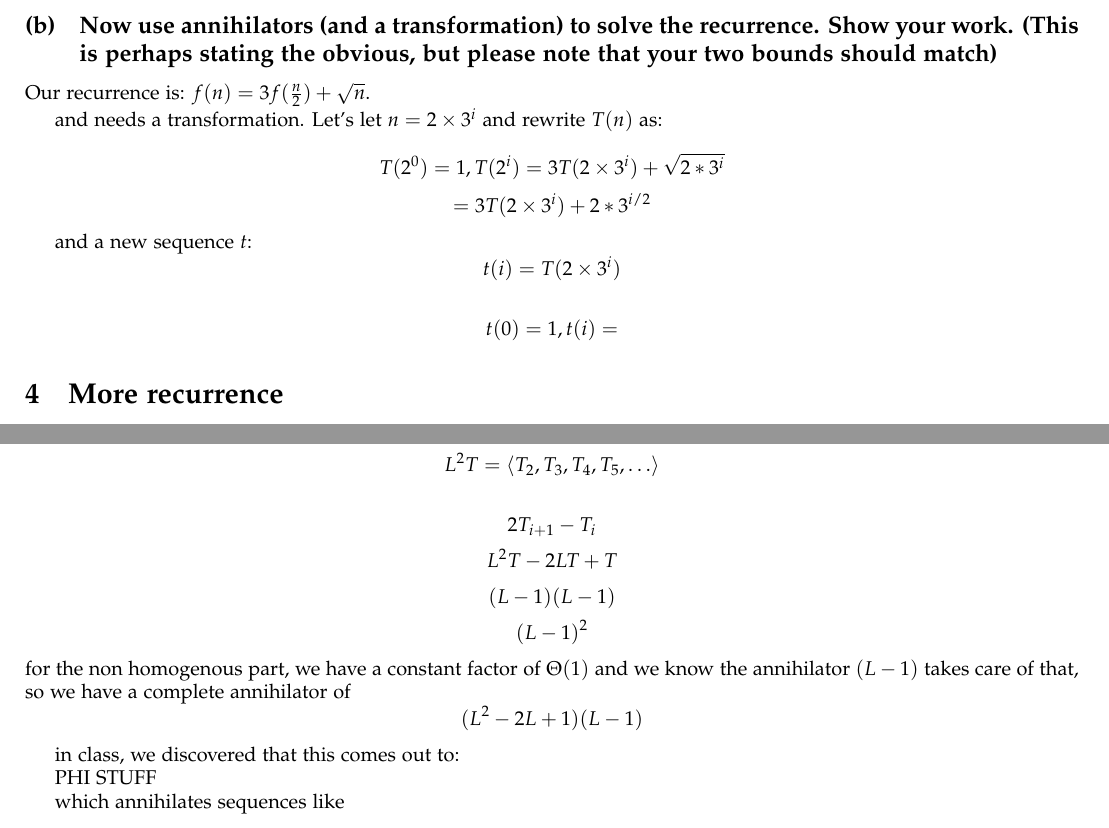
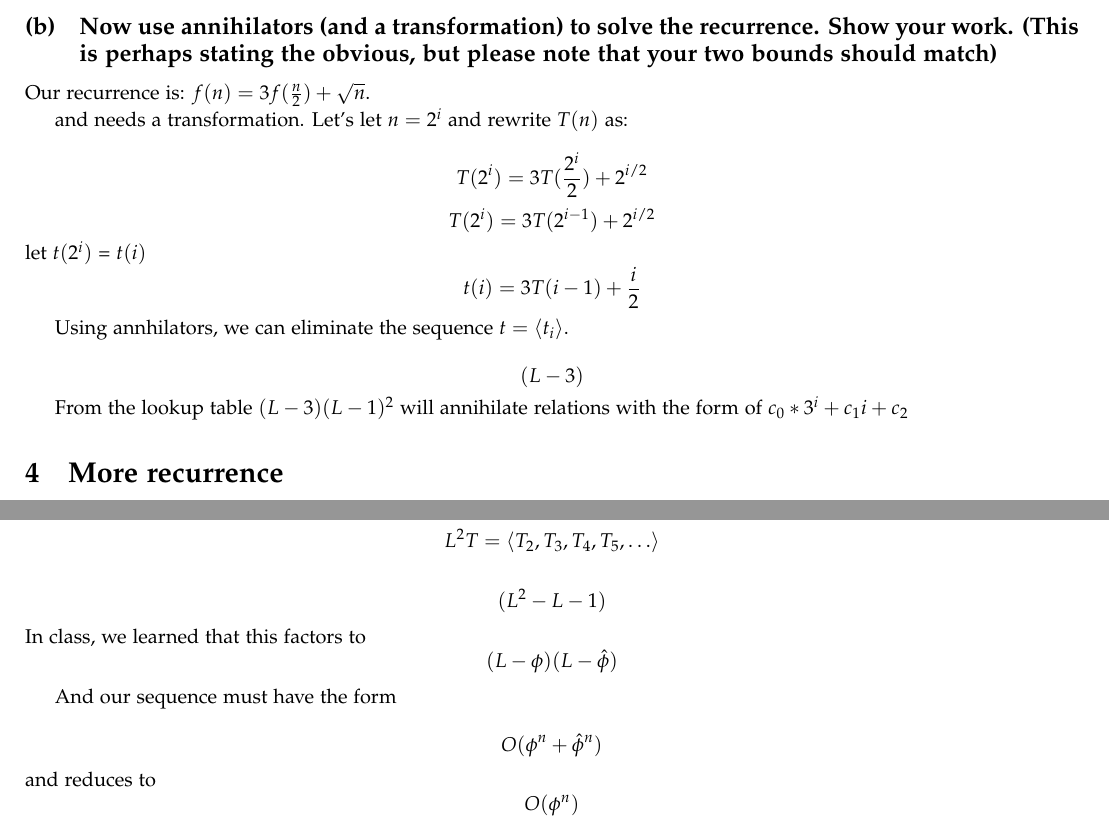
Before and after one commit to A-Rahaman/analysis-of-algorithms, a LaTeX problem sheet (hw2/hw2_writeup.tex): two parts of pages 3 and 4 of 6, joined at a grey line, cut so that both start at the same text. Compiled offline with pdfLaTeX.

Commit message:
annihilators...

```diff
--- a/hw2/hw2_writeup.tex
+++ b/hw2/hw2_writeup.tex
@@ -189,16 +186,19 @@ Our recurrence is: $f(n) = 3f(\frac{n}{2}) + \sqrt{n}$.
 
 %\[ T(n) = 3T(\frac{n}{2}) + n^{\frac{1}{2}} \]
 
-and needs a transformation. Let's  let $n = 2\times3^i$ and rewrite $T(n)$ as:
+and needs a transformation. Let's  let $n = 2^i$ and rewrite $T(n)$ as:
 
-\[ T(2^0) = 1, T(2^i) = 3T(2\times3^i) + \sqrt{2*3^i} \]
-\[ = 3T(2\times3^i) + 2*3^{i/2} \]
+\[ T(2^i) = 3T(\frac{2^i}{2}) + 2^{i/2} \]
+\[ T(2^i) = 3T(2^{i-1}) + 2^{i/2} \]
+let $t(2^i)$ = $t(i)$
+\[ t(i) = 3T(i-1) + \frac{i}{2} \]
 
-and a new sequence $t$:
-\[ t(i) = T(2\times3^i) \]
+Using annhilators, we can eliminate the sequence $ t = \langle t_i \rangle $.
 
-\[ t(0) = 1, t(i) =  \]
+\[ (L-3)   \]
 
+From the lookup table $(L-3) (L-1)^2$ will annihilate relations with the form
+of $c_0*3^i + c_1i + c_2$
 
 \section{More recurrence}
 
@@ -261,28 +261,14 @@ solve this.For the homogenous parts:
 \[ LT = \langle T_1, T_2, T_3, T_4, \ldots \rangle \]
 \[ L^2T = \langle T_2, T_3, T_4, T_5, \ldots \rangle \]
 
-\[ 2T_{i+1} - T_i \]
-\[L^2T - 2LT + T \]
-\[ (L-1)(L-1) \]
-\[ (L-1)^2 \]
-for the non homogenous part, we have a constant factor of $\Theta(1) $ and we
-know the annihilator $(L-1)$ takes care of that, so we have a complete
-annihilator of
-\[ (L^2 - 2L + 1)(L-1) \]
+\[ (L^2 - L - 1) \]
+In class, we learned that this factors to \[ (L	 - \phi)(L - \hat{\phi} ) \]
 
+And our sequence must have the form
 
-
-
-
-in class, we discovered that this comes out to:
-
-PHI STUFF
-
-which annihilates sequences like
-
-
-
-
+\[ O(\phi^n + \hat{\phi}^n) \]
+and reduces to
+\[ O(\phi^n) \]
 \section{Silly-Sort }
 \begin{lstlisting}
 	Silly-Sort(A,i,j):
```
Also changed, not shown: hw2/hw2_writeup.tex (22 more changed lines).
